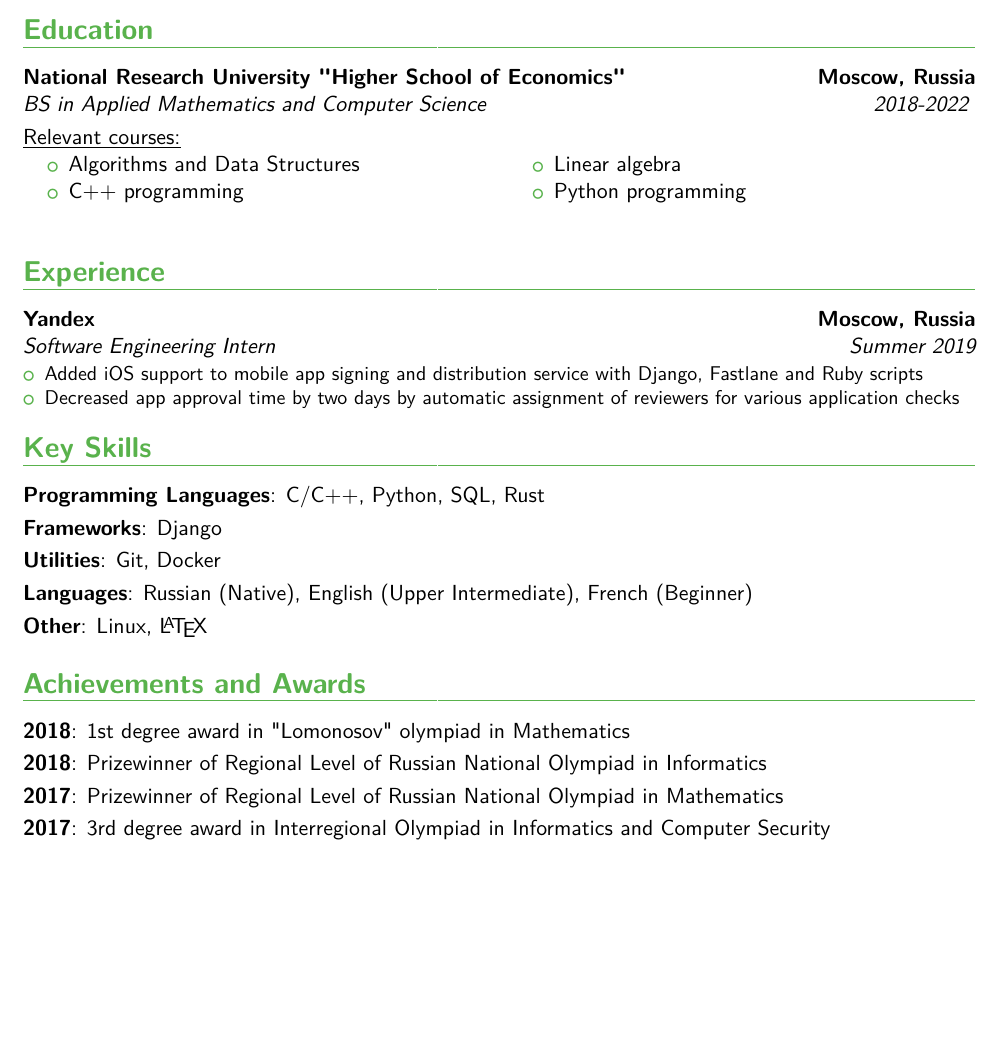
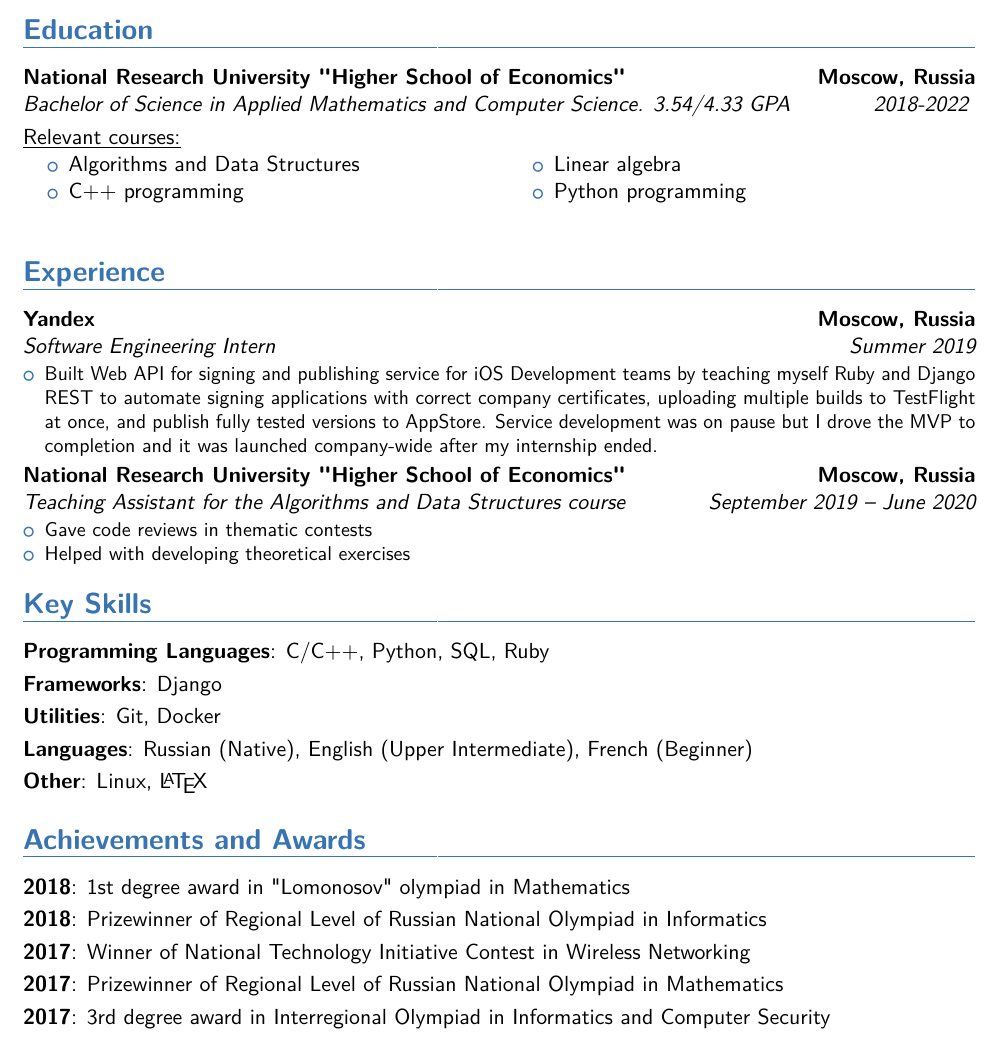
Before and after one commit to no-brainer/cirriculum-vitae, a LaTeX CV (cv_main.tex): part of the page, cut so that both start at the same text, the shorter picture padded with empty space. The pictures show the PDF file cv_main.pdf that the author committed with the source.

Commit message:
Refined experience section, upgraded experience, added minor additional information

```diff
--- a/cv_main.tex
+++ b/cv_main.tex
@@ -53,7 +53,7 @@
     \end{center}
 
     \section{Education}{
-        \customcventry{2018-2022}{BS in Applied Mathematics and Computer Science}{National Research University "Higher School of Economics"}{Moscow, Russia}{}{}{
+        \customcventry{2018-2022}{Bachelor of Science in Applied Mathematics and Computer Science. 3.54/4.33 GPA}{National Research University "Higher School of Economics"}{Moscow, Russia}{}{}{
             \underline{\normalsize Relevant courses:}
 
             \begin{cvcolumns}
@@ -76,14 +76,23 @@
     \section{Experience}{
         \customcventry{Summer 2019}{Software Engineering Intern}{Yandex}{Moscow, Russia}{}{
             \begin{itemize}
-              \item Added iOS support to mobile app signing and distribution service with Django, Fastlane and Ruby scripts
-              \item Decreased app approval time by two days by automatic assignment of reviewers for various application checks
+              \item Built Web API for signing and publishing service for iOS Development teams by teaching myself Ruby and Django REST to automate signing applications with correct company certificates, uploading multiple builds to TestFlight at once, and publish fully tested versions to AppStore. Service development was on pause but I drove the MVP to completion and it was launched company-wide after my internship ended.
+            \end{itemize}
+        }
+        \customcventry{September 2019 -- June 2020}{Teaching Assistant for the Algorithms and Data Structures course}{National Research University "Higher School of Economics"}{Moscow, Russia}{}{
+            \begin{itemize}
+                \item Gave code reviews in thematic contests
+                \item Helped with developing theoretical exercises
             \end{itemize}
         }
     }
 
+    % \section{Relevant Projects}{
+    %    TODO
+    % }
+
     \section{Key Skills}{
-        \cvitem{Programming Languages}{C/C++, Python, SQL, Rust}
+        \cvitem{Programming Languages}{C/C++, Python, SQL, Ruby}
         \cvitem{Frameworks}{Django}
         \cvitem{Utilities}{Git, Docker}
         \cvitem{Languages}{Russian (Native), English (Upper Intermediate), French (Beginner)}
@@ -93,6 +102,7 @@
     \section{Achievements and Awards}{
         \cvitem{2018}{1st degree award in "Lomonosov" olympiad in Mathematics}
         \cvitem{2018}{Prizewinner of Regional Level of Russian National Olympiad in Informatics}
+        \cvitem{2017}{Winner of National Technology Initiative Contest in Wireless Networking}
         \cvitem{2017}{Prizewinner of Regional Level of Russian National Olympiad in Mathematics}
         \cvitem{2017}{3rd degree award in Interregional Olympiad in Informatics and Computer Security}
     }
```
Also changed, not shown: cv_main.pdf, cv_main.tex (4 more changed lines).
